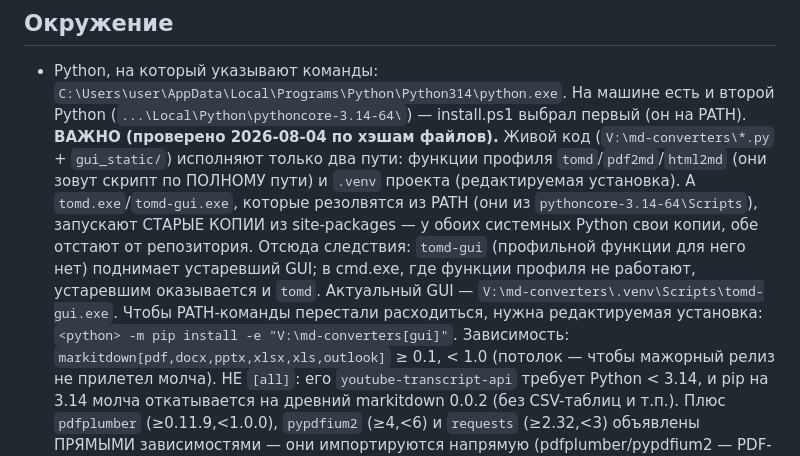
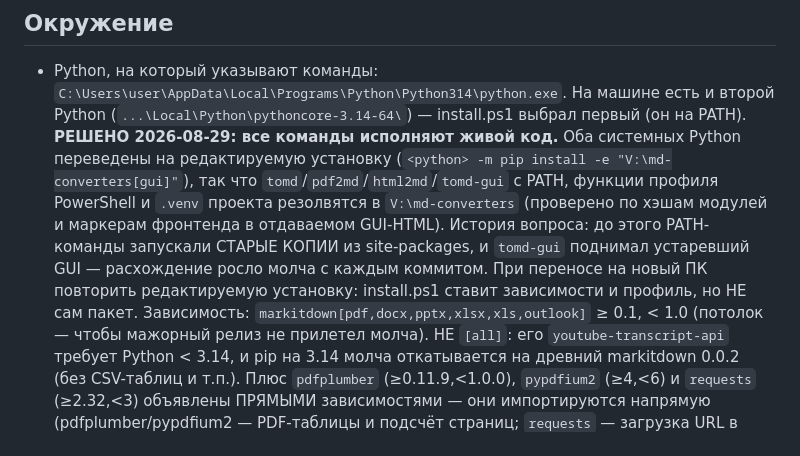
Before and after one commit to pikov-vitaliy/md-converters, a Markdown page: docs/known-limitations.md, the part around the change. Drawn GitHub-style.

Commit message:
docs: PATH-команды переведены на живой код (pip install -e)
Приложение на этом ПК обновлено: оба системных Python (Programs
Python314 и pythoncore-3.14-64) переведены на редактируемую
установку md-converters[gui]. Теперь tomd/pdf2md/html2md/tomd-gui
с PATH, функции профиля PowerShell и .venv резолвятся в один и тот
же живой код V:\md-converters - проверено по хэшам модулей, боевой
конвертацией через tomd с PATH и запуском tomd-gui: отдаваемый HTML
содержит маркеры сегодняшнего фронтенда.

Раньше PATH-команды запускали старые копии из site-packages, и
tomd-gui поднимал устаревший GUI. Записка на будущее: install.ps1
ставит зависимости и профиль, но не сам пакет - при переносе на
новый ПК редактируемую установку повторить.

Co-Authored-By: Claude Fable 5 <noreply@anthropic.com>

```diff
--- a/docs/known-limitations.md
+++ b/docs/known-limitations.md
@@ -11,19 +11,17 @@
   `C:\Users\user\AppData\Local\Programs\Python\Python314\python.exe`.
   На машине есть и второй Python (`...\Local\Python\pythoncore-3.14-64\`) —
   install.ps1 выбрал первый (он на PATH).
-  **ВАЖНО (проверено 2026-08-04 по хэшам файлов).** Живой код
-  (`V:\md-converters\*.py` + `gui_static/`) исполняют только два пути:
-  функции профиля `tomd`/`pdf2md`/`html2md` (они зовут скрипт по
-  ПОЛНОМУ пути) и `.venv` проекта (редактируемая установка). А
-  `tomd.exe`/`tomd-gui.exe`, которые резолвятся из PATH (они из
-  `pythoncore-3.14-64\Scripts`), запускают СТАРЫЕ КОПИИ из
-  site-packages — у обоих системных Python свои копии, обе отстают от
-  репозитория. Отсюда следствия: `tomd-gui` (профильной функции для
-  него нет) поднимает устаревший GUI; в cmd.exe, где функции профиля
-  не работают, устаревшим оказывается и `tomd`. Актуальный GUI —
-  `V:\md-converters\.venv\Scripts\tomd-gui.exe`. Чтобы PATH-команды
-  перестали расходиться, нужна редактируемая установка:
-  `<python> -m pip install -e "V:\md-converters[gui]"`. Зависимость:
+  **РЕШЕНО 2026-08-29: все команды исполняют живой код.** Оба
+  системных Python переведены на редактируемую установку
+  (`<python> -m pip install -e "V:\md-converters[gui]"`), так что
+  `tomd`/`pdf2md`/`html2md`/`tomd-gui` с PATH, функции профиля
+  PowerShell и `.venv` проекта резолвятся в `V:\md-converters`
+  (проверено по хэшам модулей и маркерам фронтенда в отдаваемом
+  GUI-HTML). История вопроса: до этого PATH-команды запускали
+  СТАРЫЕ КОПИИ из site-packages, и `tomd-gui` поднимал устаревший
+  GUI — расхождение росло молча с каждым коммитом. При переносе на
+  новый ПК повторить редактируемую установку: install.ps1 ставит
+  зависимости и профиль, но НЕ сам пакет. Зависимость:
   `markitdown[pdf,docx,pptx,xlsx,xls,outlook]` ≥ 0.1, < 1.0 (потолок —
   чтобы мажорный релиз не прилетел молча). НЕ `[all]`: его
   `youtube-transcript-api` требует Python < 3.14, и pip на 3.14 молча
```
Also changed, not shown: CLAUDE.md (+5 -5 lines).
